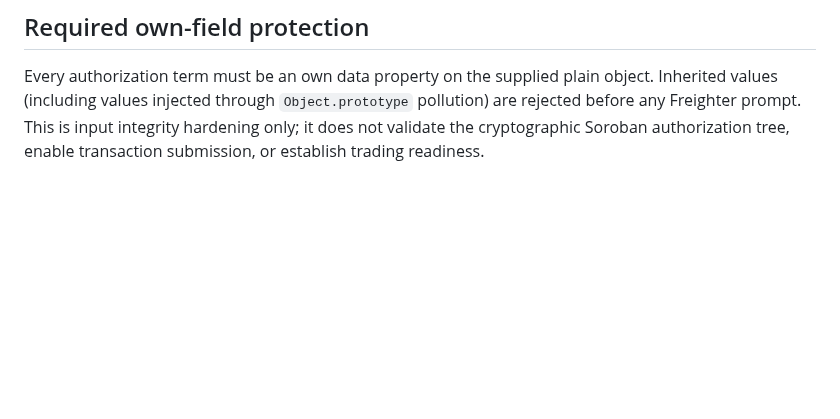
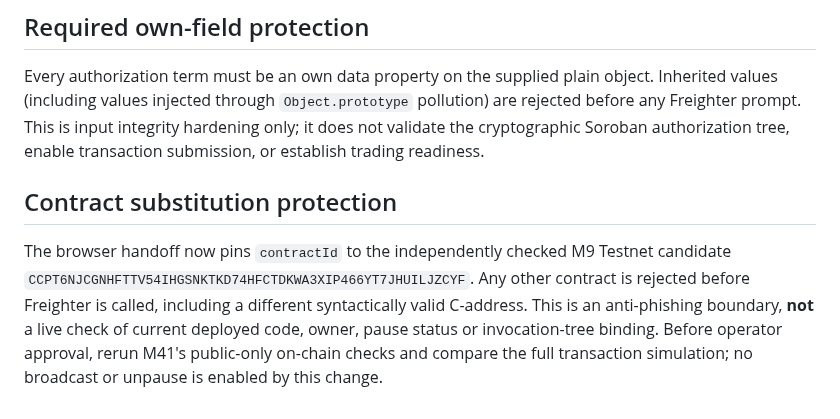
Before and after one commit to mushee-io/Hoxo-SS, a Markdown page: docs/m43-browser-freighter-auth-guard.md, the part around the change. GitHub-like rendering; blank space fills up the shorter version.

Commit message:
docs(m43): explain pinned Testnet contract and remaining live gates

```diff
--- a/docs/m43-browser-freighter-auth-guard.md
+++ b/docs/m43-browser-freighter-auth-guard.md
@@ -29,3 +29,7 @@ The browser handoff rejects identical maker/taker *unsigned* authorization entry
 ## Required own-field protection
 
 Every authorization term must be an own data property on the supplied plain object. Inherited values (including values injected through `Object.prototype` pollution) are rejected before any Freighter prompt. This is input integrity hardening only; it does not validate the cryptographic Soroban authorization tree, enable transaction submission, or establish trading readiness.
+
+## Contract substitution protection
+
+The browser handoff now pins `contractId` to the independently checked M9 Testnet candidate `CCPT6NJCGNHFTTV54IHGSNKTKD74HFCTDKWA3XIP466YT7JHUILJZCYF`. Any other contract is rejected before Freighter is called, including a different syntactically valid C-address. This is an anti-phishing boundary, **not** a live check of current deployed code, owner, pause status or invocation-tree binding. Before operator approval, rerun M41's public-only on-chain checks and compare the full transaction simulation; no broadcast or unpause is enabled by this change.
```
